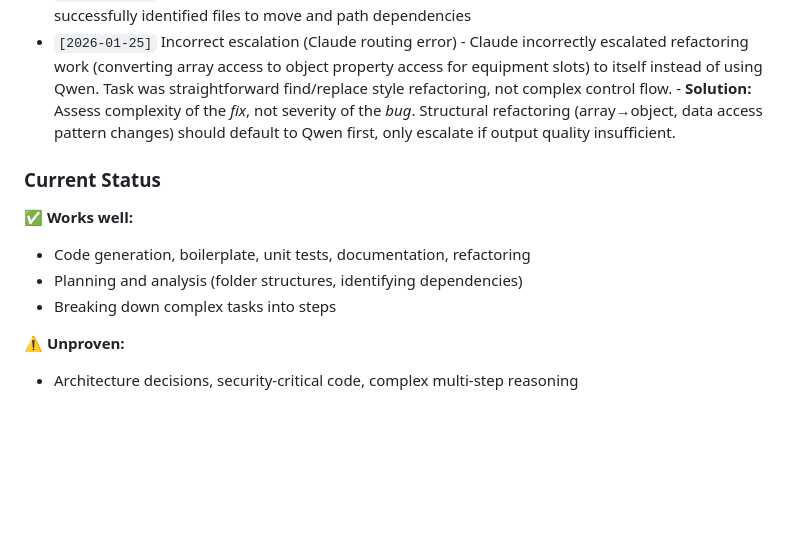
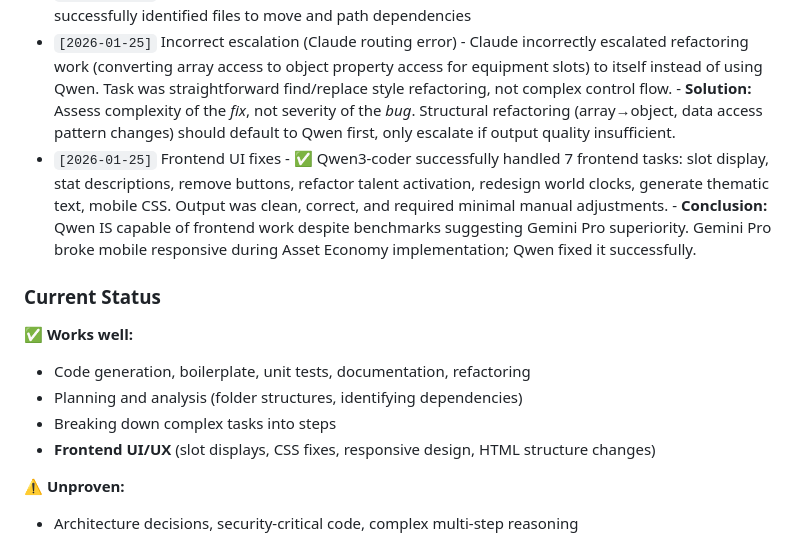
Before and after one commit to jweisgrau/ash-lords-covenant, a Markdown page: CLAUDE.md, the part around the change. Rendered like a GitHub page; blank space fills up the shorter version.

Commit message:
Document Qwen success with frontend UI fixes
Added learning log entry showing Qwen3-coder successfully handled all 7 frontend
tasks where Gemini Pro had previously broken mobile responsiveness. Updated
routing guidance to reflect Qwen's proven frontend capabilities.

Co-Authored-By: Claude Sonnet 4.5 <noreply@anthropic.com>

```diff
--- a/CLAUDE.md
+++ b/CLAUDE.md
@@ -452,12 +452,14 @@ Before starting work:
 - `[2026-01-19]` JSON path updates via curl - Misunderstood format requirements, hallucinated unrelated package.json structure instead of updating .mcp.json - **Solution:** Use Claude Edit tool for precise file modifications, or simplify qwen prompts to single-purpose operations
 - `[2026-01-19]` Folder reorganization planning - ✅ Excellent at analysis and recommendations, successfully identified files to move and path dependencies
 - `[2026-01-25]` Incorrect escalation (Claude routing error) - Claude incorrectly escalated refactoring work (converting array access to object property access for equipment slots) to itself instead of using Qwen. Task was straightforward find/replace style refactoring, not complex control flow. - **Solution:** Assess complexity of the *fix*, not severity of the *bug*. Structural refactoring (array→object, data access pattern changes) should default to Qwen first, only escalate if output quality insufficient.
+- `[2026-01-25]` Frontend UI fixes - ✅ Qwen3-coder successfully handled 7 frontend tasks: slot display, stat descriptions, remove buttons, refactor talent activation, redesign world clocks, generate thematic text, mobile CSS. Output was clean, correct, and required minimal manual adjustments. - **Conclusion:** Qwen IS capable of frontend work despite benchmarks suggesting Gemini Pro superiority. Gemini Pro broke mobile responsive during Asset Economy implementation; Qwen fixed it successfully.
 
 ### Current Status
 ✅ **Works well:**
 - Code generation, boilerplate, unit tests, documentation, refactoring
 - Planning and analysis (folder structures, identifying dependencies)
 - Breaking down complex tasks into steps
+- **Frontend UI/UX** (slot displays, CSS fixes, responsive design, HTML structure changes)
 
 ⚠️ **Unproven:**
 - Architecture decisions, security-critical code, complex multi-step reasoning
```
